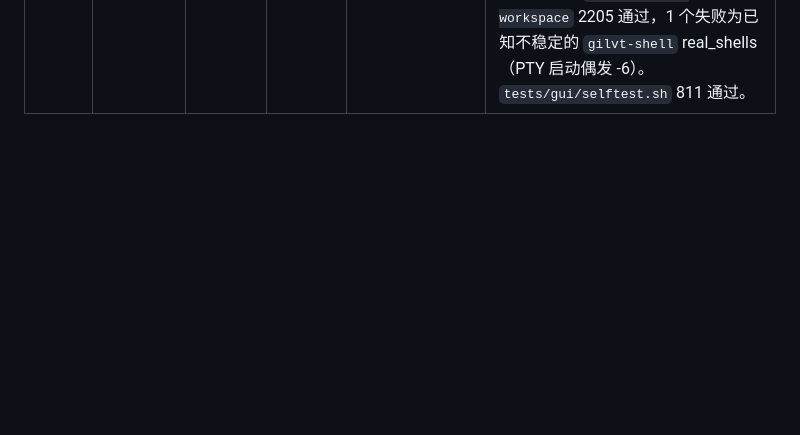
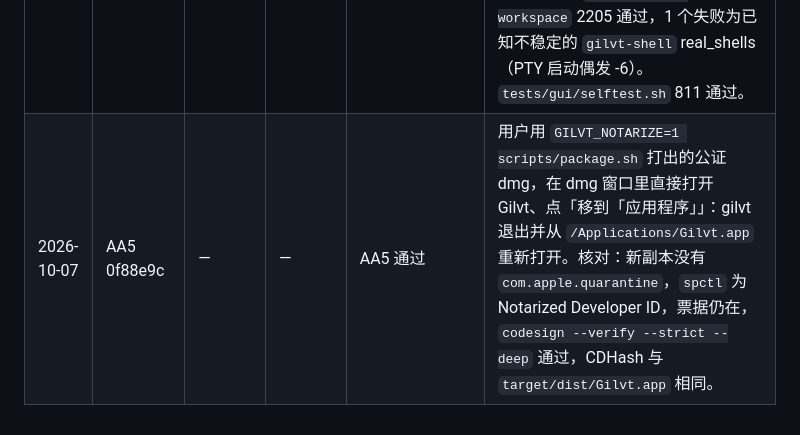
Before and after one commit to Gilvt-WTJ/gilvt, a Markdown page: docs/compat-checklist.md, the part around the change. Drawn GitHub-style; blank space fills up the shorter version.

Commit message:
docs: AA5 passed with a real notarized dmg
Co-Authored-By: Claude Opus 5.5 <noreply@anthropic.com>
Claude-Session: https://claude.ai/code/session_017ZBP6SP6QvhpnzfprzmQoF

```diff
--- a/docs/compat-checklist.md
+++ b/docs/compat-checklist.md
@@ -628,3 +628,4 @@ Gilvt.app 被 macOS 放进随机只读路径（下载后在原地打开）或直
 | 2026-10-02 | 侧栏终端行（Q）32d304d | — | — | 状态断言通过；Q1 / Q2 / Q5 / Q6 的 `## judge` 截图已人工看过 | Q1–Q8 八个新用例：不抢前台的 Q1 / Q2 / Q5 与前台的 Q3 / Q4 / Q6 / Q7 / Q8 全部通过（前台部分经用户同意）；同轮回归 S H I J K L M N P 里不抢前台的用例全部通过（先前一次回归因另一会话抢走共享沙盒出现 `sandbox up` 假失败，已逐个重跑）；**34 个旧的前台用例没有重跑**（用户只同意跑 Q 节），行高变化对它们的影响未验证。验收中发现并修复：tooltip 换行后文字重叠、漏出底框（固定宽度修复，Q6 截图确认）；用例问题（Q4 往返式断言空洞、Q7 断言过弱、Q8 的 agent 在用例结束前已 idle 而折叠、Q6 断言了数据层已丢弃的文字）；旧用例 M4 / I26 / S0 的行数断言改为只数 `kind=="agent"`。已知限制：会话名在数据层限制为 40 个字符（`NAME_MAX`）、工具标签在上游缩短，tooltip 无法恢复这些已丢弃的文字，只多给出完整位置 / cwd / git。前台运行偶发因 Gilvt 不在最前（被其他应用抢焦点）而 hover 不触发 tooltip，重跑即可。 |
 | 2026-10-05 | 点击移动光标（X） | 2.1.289 | — | 通过 | X1–X3 用 `tests/gui/run.sh --foreground` 跑过（经用户同意），X4 用真实 claude 逐步驱动，`## judge` 截图已看过。X3 第一次失败是测试工具的问题：Peekaboo 点击失败、改走鼠标模拟时屏幕上多出一个 `e`，单独重跑通过。验收中修正了 X4：`real-up` 用真实 HOME 会恢复用户的布局，改为先 `⌘T` 开新标签、路径用 `tabs[?active==true]`。环境注意：shell 里设了 `GILVT_BIN_DIR` 时 `bundle.sh` 不编译、直接打包那个目录的二进制，要 `env -u GILVT_BIN_DIR`。`cargo test --workspace` 1575 通过 |
 | 2026-10-07 | 移到「应用程序」（AA）7680b7b | — | — | AA1–AA4 通过；AA5（手动）未跑 | `tests/gui/run.sh` 无人值守跑 AA1、AA3、AA4，AA2 经用户同意用 `--foreground` 跑：状态断言全部通过，`## judge` 截图已看（中文 dmg 文案与按钮、英文 translocation 文案写明替换废纸篓、`integrate status` 的 `Warning:` 行、「以后再说」后两个窗口都没有横幅）。AA5 需要真实 dmg。`cargo test --workspace` 2205 通过，1 个失败为已知不稳定的 `gilvt-shell` real_shells（PTY 启动偶发 -6）。`tests/gui/selftest.sh` 811 通过。 |
+| 2026-10-07 | AA5 0f88e9c | — | — | AA5 通过 | 用户用 `GILVT_NOTARIZE=1 scripts/package.sh` 打出的公证 dmg，在 dmg 窗口里直接打开 Gilvt、点「移到「应用程序」」：gilvt 退出并从 `/Applications/Gilvt.app` 重新打开。核对：新副本没有 `com.apple.quarantine`，`spctl` 为 Notarized Developer ID，票据仍在，`codesign --verify --strict --deep` 通过，CDHash 与 `target/dist/Gilvt.app` 相同。 |
```
